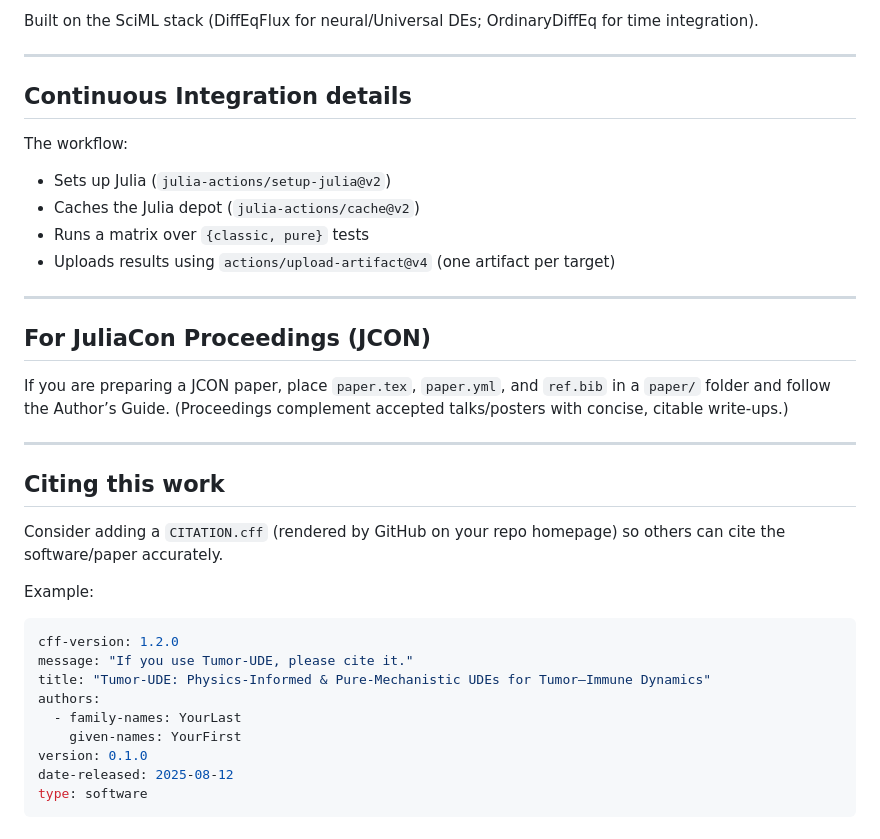
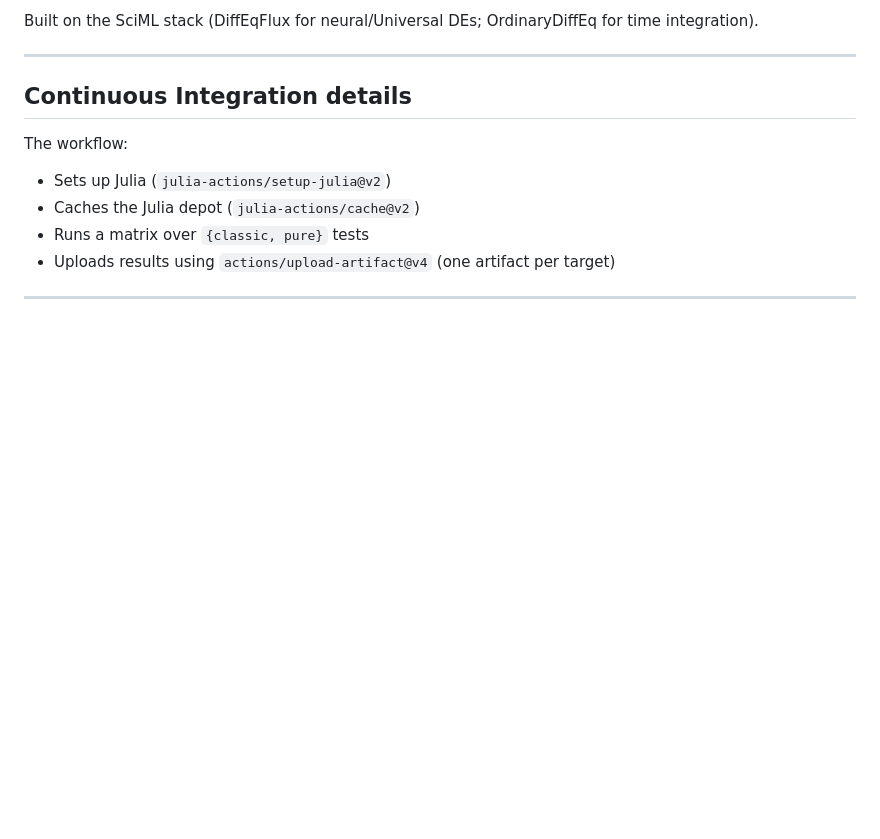
Before and after one commit to ans036/tumor-ude, a Markdown page: README.md, the part around the change. Drawn GitHub-style; blank space fills up the shorter version.

````diff
--- a/README.md
+++ b/README.md
@@ -118,26 +118,3 @@ The workflow:
 - Uploads results using `actions/upload-artifact@v4` (one artifact per target)
 
 ---
-
-## For JuliaCon Proceedings (JCON)
-
-If you are preparing a JCON paper, place `paper.tex`, `paper.yml`, and `ref.bib` in a `paper/` folder and follow the Author’s Guide. (Proceedings complement accepted talks/posters with concise, citable write-ups.)
-
----
-
-## Citing this work
-
-Consider adding a `CITATION.cff` (rendered by GitHub on your repo homepage) so others can cite the software/paper accurately.
-
-Example:
-```yaml
-cff-version: 1.2.0
-message: "If you use Tumor-UDE, please cite it."
-title: "Tumor-UDE: Physics-Informed & Pure-Mechanistic UDEs for Tumor–Immune Dynamics"
-authors:
-  - family-names: YourLast
-    given-names: YourFirst
-version: 0.1.0
-date-released: 2025-08-12
-type: software
-```
````
